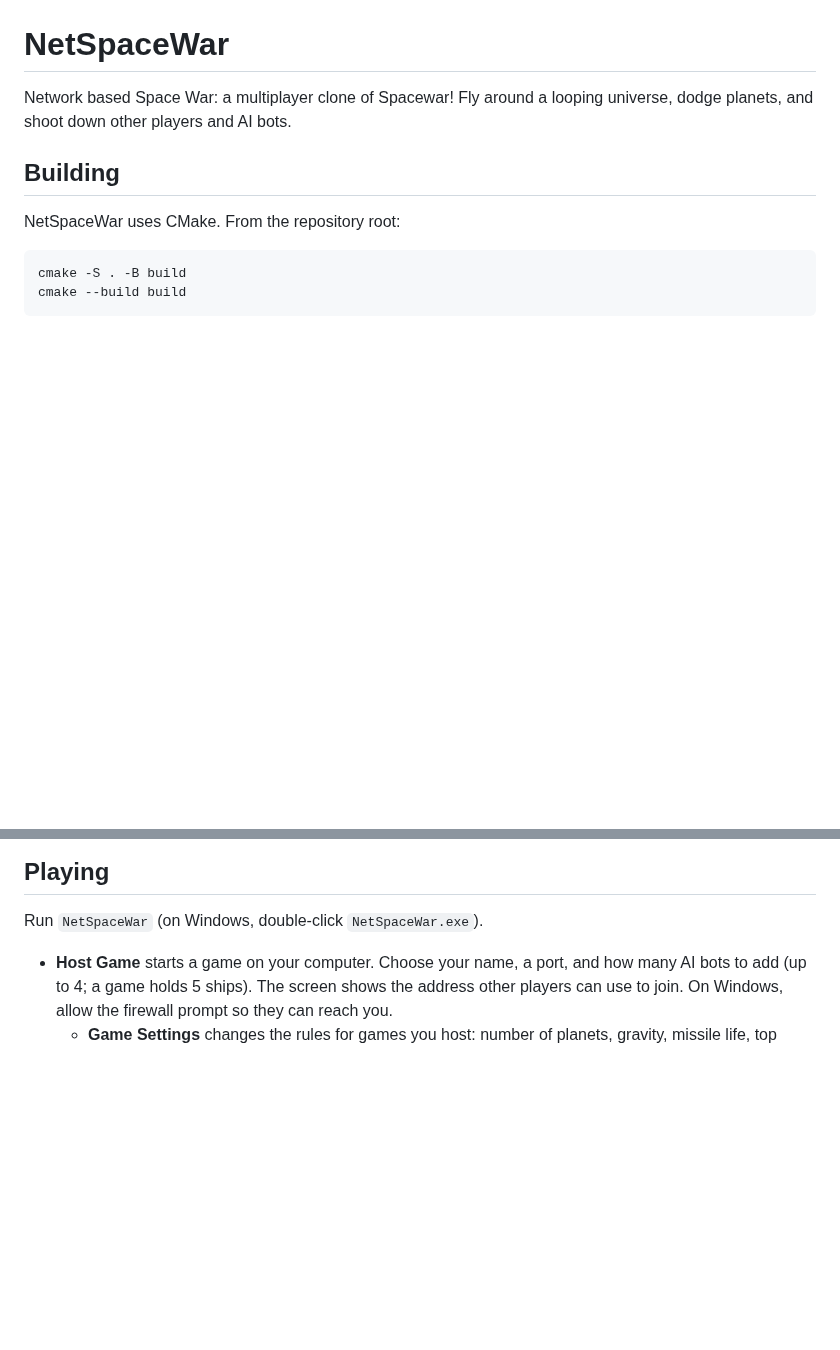
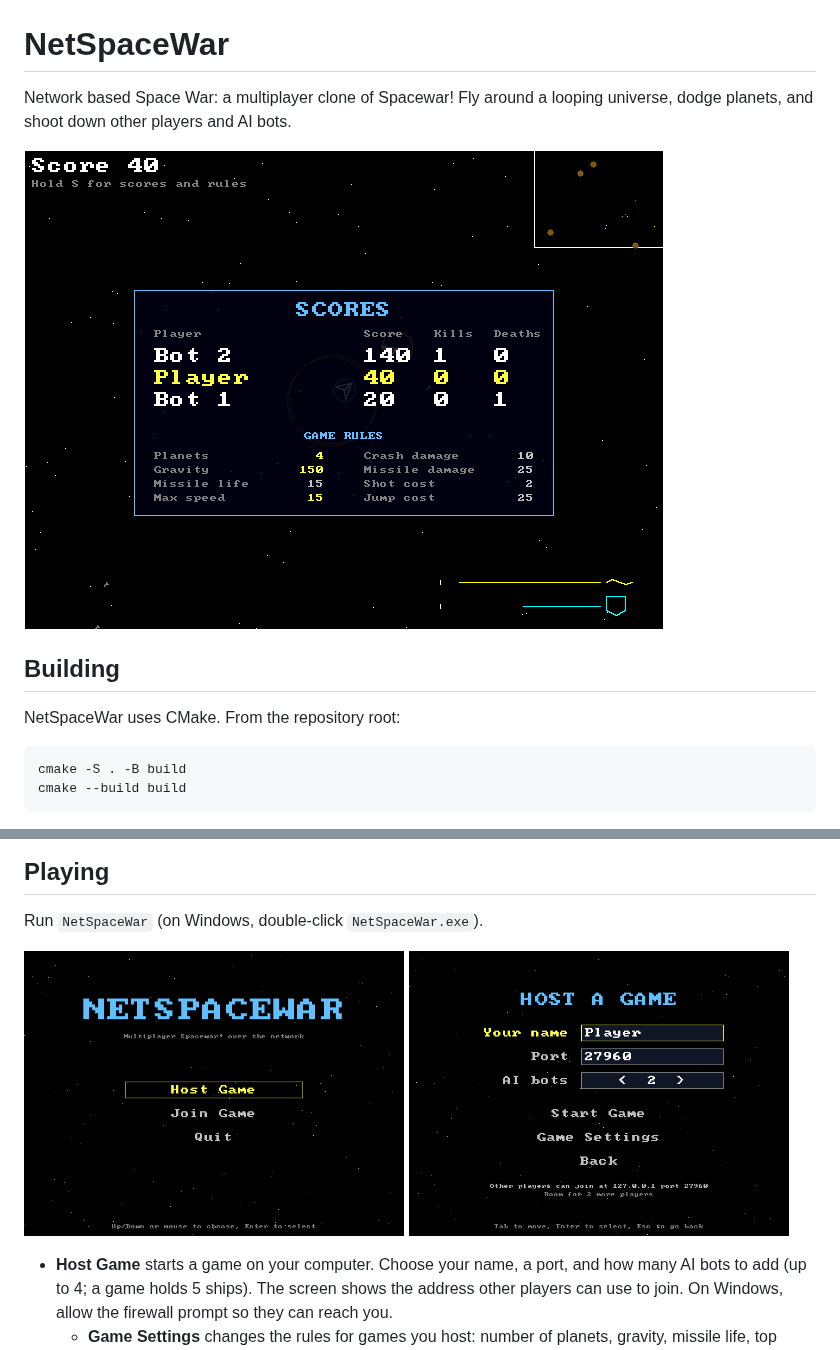
Before and after one commit to josephcolton/NetSpaceWar, a Markdown page: README.md, 2 parts joined by grey strips. GitHub-like rendering; pictures changed too: docs/images/game.png (added), docs/images/host.png (added), docs/images/menu.png (added); blank space fills up the shorter version.

Commit message:
Add screenshots to the README
Main menu, Host screen, Game Settings, and a game in progress with the
scoreboard and game rules, in docs/images.

Co-Authored-By: Claude Opus 5.5 <noreply@anthropic.com>

```diff
--- a/README.md
+++ b/README.md
@@ -1,5 +1,7 @@
 # NetSpaceWar
 Network based Space War: a multiplayer clone of Spacewar! Fly around a looping universe, dodge planets, and shoot down other players and AI bots.
+
+![A game in progress, with the scoreboard and game rules shown](docs/images/game.png)
 
 ## Building
 
@@ -46,6 +48,11 @@ Building natively on Windows with MSVC should also work through CMake, but it ha
 
 Run `NetSpaceWar` (on Windows, double-click `NetSpaceWar.exe`).
 
+<p>
+  <img src="docs/images/menu.png" width="48%" alt="The main menu: Host Game, Join Game, Quit">
+  <img src="docs/images/host.png" width="48%" alt="The Host a Game screen: name, port, AI bots, and the address others can join">
+</p>
+
 - **Host Game** starts a game on your computer. Choose your name, a port, and how many AI bots to add (up to 4; a game holds 5 ships). The screen shows the address other players can use to join. On Windows, allow the firewall prompt so they can reach you.
   - **Game Settings** changes the rules for games you host: number of planets, gravity, missile life, top speed, crash and missile damage, and the energy cost of shots and hyperjumps. Changed values are highlighted, and **Reset to Defaults** puts them all back. Everyone who joins, bots included, gets the host's rules: players see them by holding S.
 - **Join Game** connects to someone else's game by address and port.
```
Also changed, not shown: other parts of README.md (+4 -0 lines), docs/images/settings.png (added).
